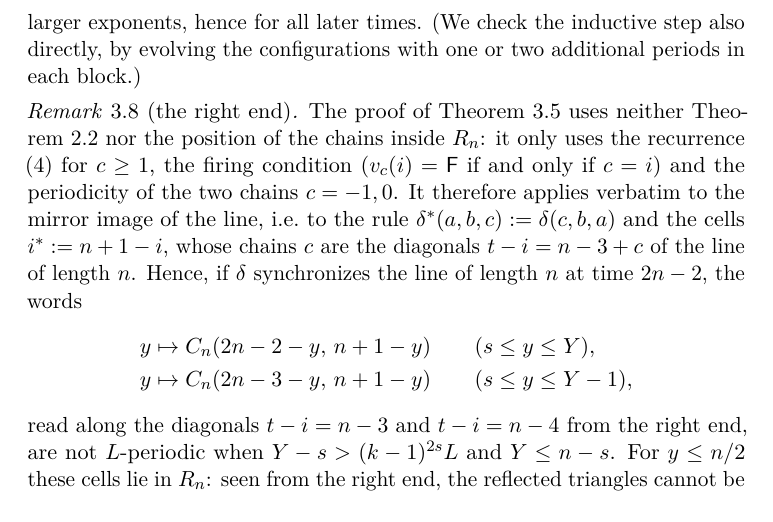
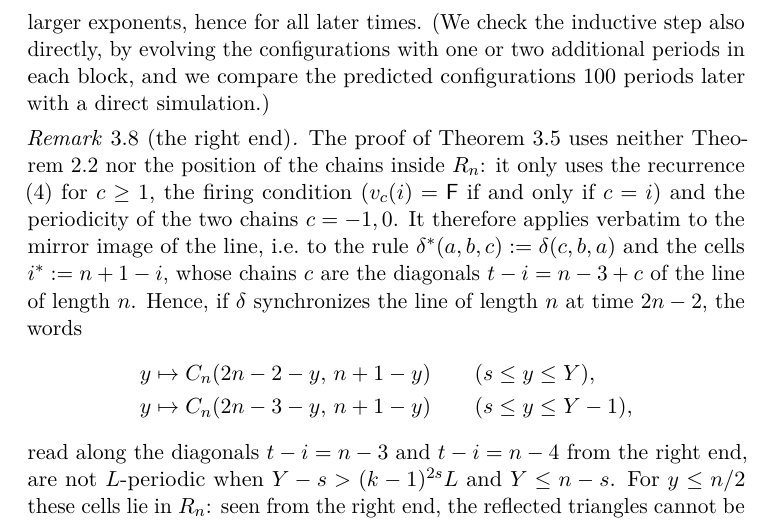
Before and after one commit to giamkiakeng/proj1, a LaTeX paper (fssp5/paper/main.tex, which reads fssp5/paper/sections/pumping.tex): part of page 12 of 33, cut so that both start at the same text. Compiled offline with pdfLaTeX.

Commit message:
Regularity certificate: record the 100-period cross-check
Co-Authored-By: Claude Opus 5.5 <noreply@anthropic.com>
Claude-Session: https://claude.ai/code/session_01Fzbr6KXixDS4moLXGGMjPM

```diff
--- a/fssp5/paper/sections/pumping.tex
+++ b/fssp5/paper/sections/pumping.tex
@@ -288,7 +288,8 @@ longer than $2P+2|y_j|$, and the configuration $P$ steps later has the same
 decomposition with the exponents increased by $D_j$, then by locality the
 same holds for all larger exponents, hence for all later times. (We check
 the inductive step also directly, by evolving the configurations with one
-or two additional periods in each block.)
+or two additional periods in each block, and we compare the predicted
+configurations $100$ periods later with a direct simulation.)
 
 \begin{remark}[the right end]\label{rem:right}
 The proof of \cref{lem:left} uses neither \cref{lem:agree} nor the position
```
Also changed, not shown: fssp5/paper/fssp5_manuscript.pdf, fssp5/paper/main.pdf, 2 other files.
